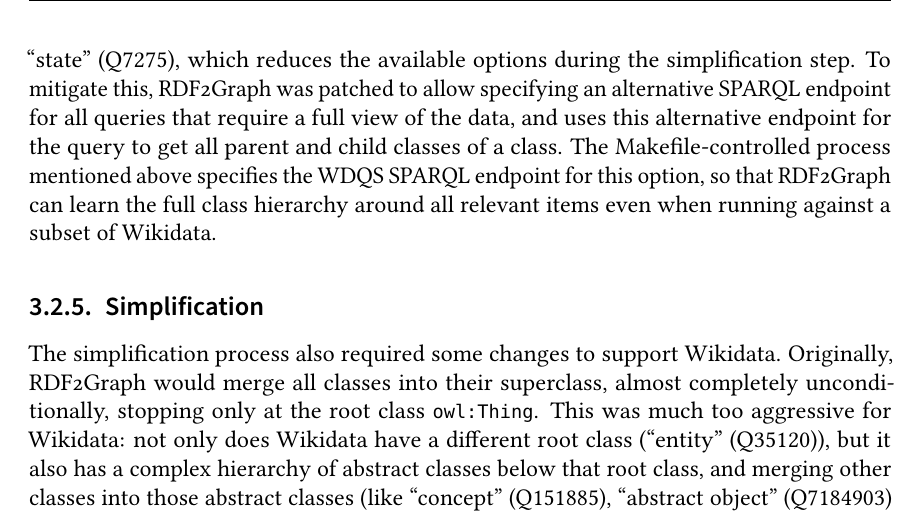
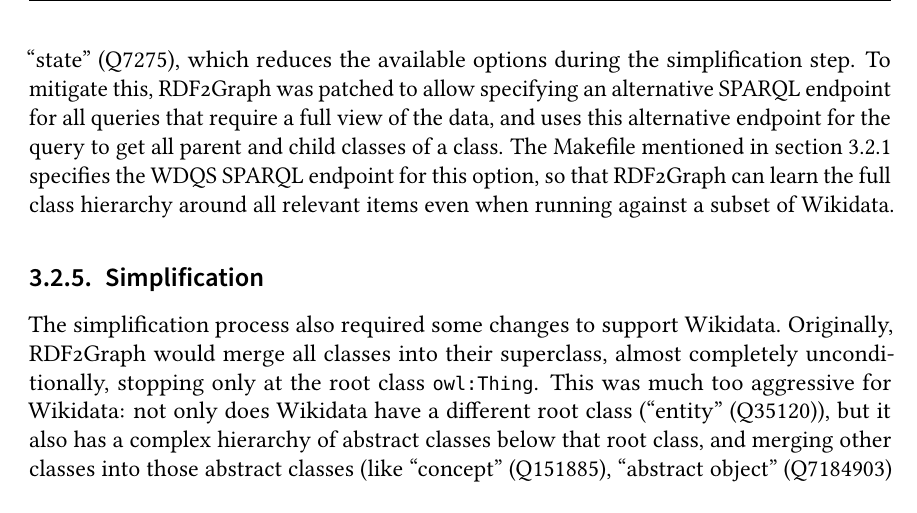
Before and after one commit to lucaswerkmeister/master-thesis, a LaTeX thesis (thesis.tex, which reads sections/content.tex): part of page 35 of 68, cut so that both start at the same text. Compiled offline with pdfLaTeX.

Commit message:
Update mentions of “the process”
The term “process” is by now established in the rest of the theory, so
we can explicitly mention the subsection explaining it in one place, and
remove another place calling it a “weasel word” (it’s fine).

```diff
--- a/sections/content.tex
+++ b/sections/content.tex
@@ -233,7 +233,7 @@
 To mitigate this, \gls{RDF2Graph} was patched % TODO awkward passive voice
 to allow specifying an alternative \gls{sparql} endpoint for all queries that require a full view of the data,
 and uses this alternative endpoint for the query to get all parent and child classes of a class.
-The Makefile-controlled process mentioned above % TODO awkward phrasing
+The Makefile mentioned in \cref{subsec:RDF2Graph+Wikidata:Wikidata:download}
 specifies the \gls{wdqs} \gls{sparql} endpoint for this option,
 so that \gls{RDF2Graph} can learn the full class hierarchy around all relevant items % TODO is “learn” the right word?
 even when running against a subset of \gls{Wikidata}. % TODO “subset of Wikidata”? not quite happy with that phrasing
```
Also changed, not shown: sections/content.tex (2 more changed lines).
